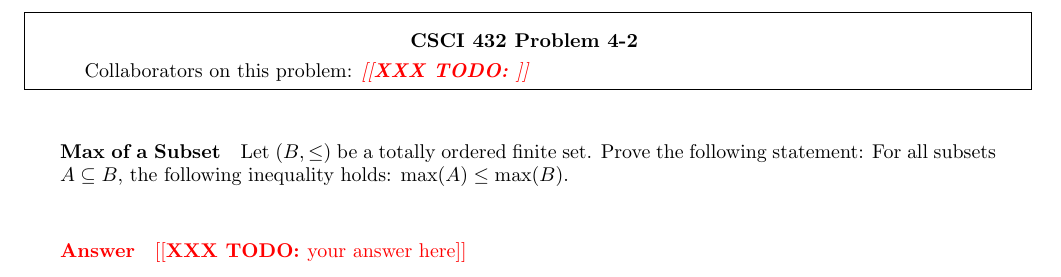
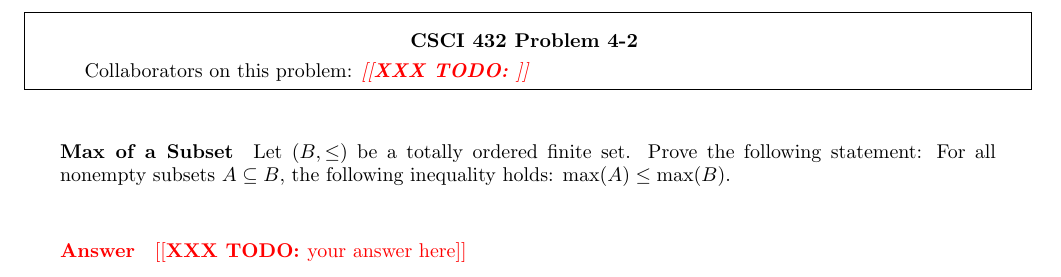
Before and after one commit to tjhadwin/csci-246-spring2021, a LaTeX document (hw/4/H-4.tex): part of page 3 of 7, cut so that both start at the same text. Compiled offline with pdfLaTeX.

Commit message:
Assume A is not empty

```diff
--- a/hw/4/H-4.tex
+++ b/hw/4/H-4.tex
@@ -50,7 +50,7 @@ examples.
 % ============================================
 
 Let $(B,\leq)$ be a totally ordered finite set. Prove the following
-statement: For all subsets $A \subseteq B$, the following inequality
+statement: For all nonempty subsets $A \subseteq B$, the following inequality
 holds: $\max(A) \leq \max(B)$.
 
 \paragraph{Answer}
```
